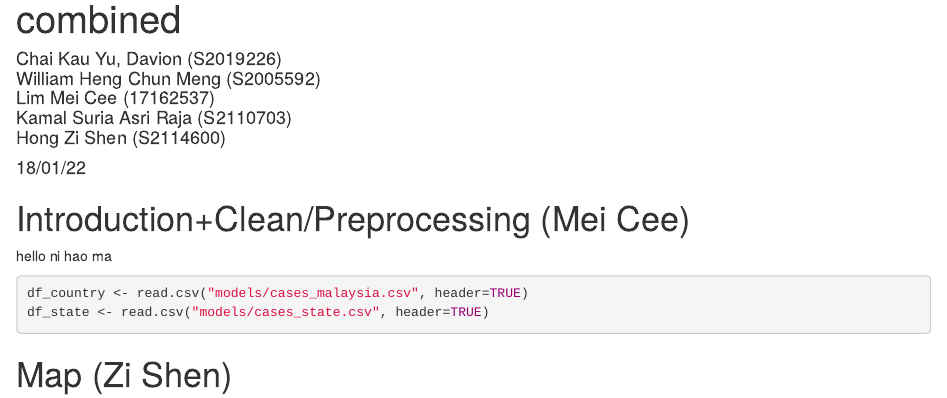
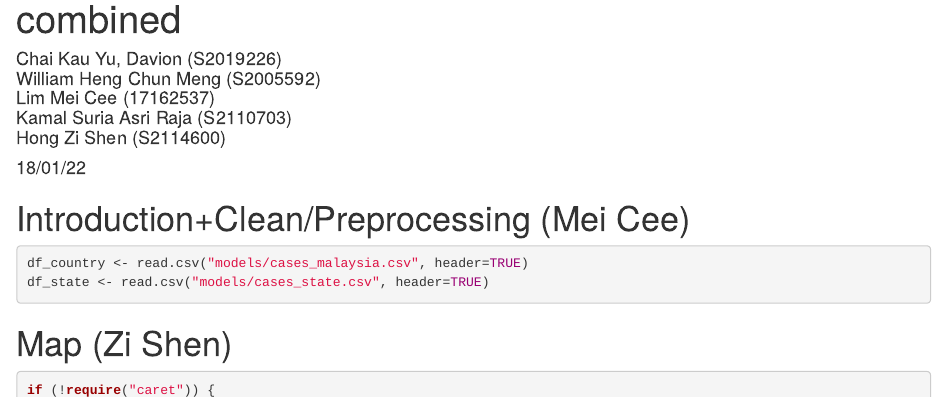
Before and after one commit to davionchai/7004-PDS, an R Markdown document (combined.Rmd): the page in a window 1100 px wide, from its top. Rendered offline with R 4.5, knitr and Pandoc, with nearby package versions; drawn as R Markdown's standard HTML page in place of the format the file asks for; some code elsewhere in the file could not run offline.

Commit message:
Revert "[Feature] Demo 123"

````diff
--- a/combined.Rmd
+++ b/combined.Rmd
@@ -19,8 +19,6 @@ knitr::opts_chunk$set(echo=TRUE)
 ```
 
 # Introduction+Clean/Preprocessing (Mei Cee)
-
-hello ni hao ma
 
 ```{r mei_cee, echo=TRUE, results='markup'}
 df_country <- read.csv("models/cases_malaysia.csv", header=TRUE)
````
